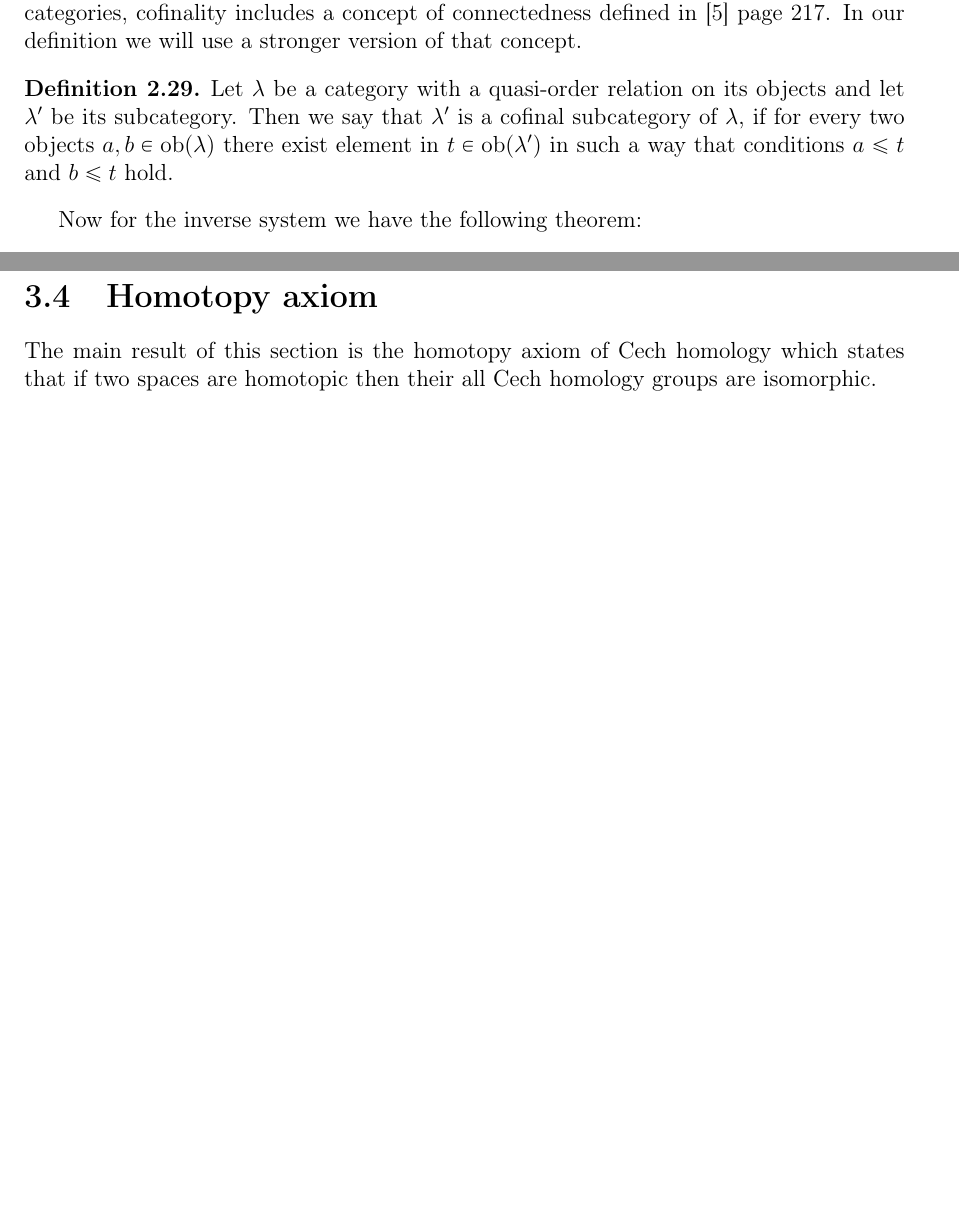
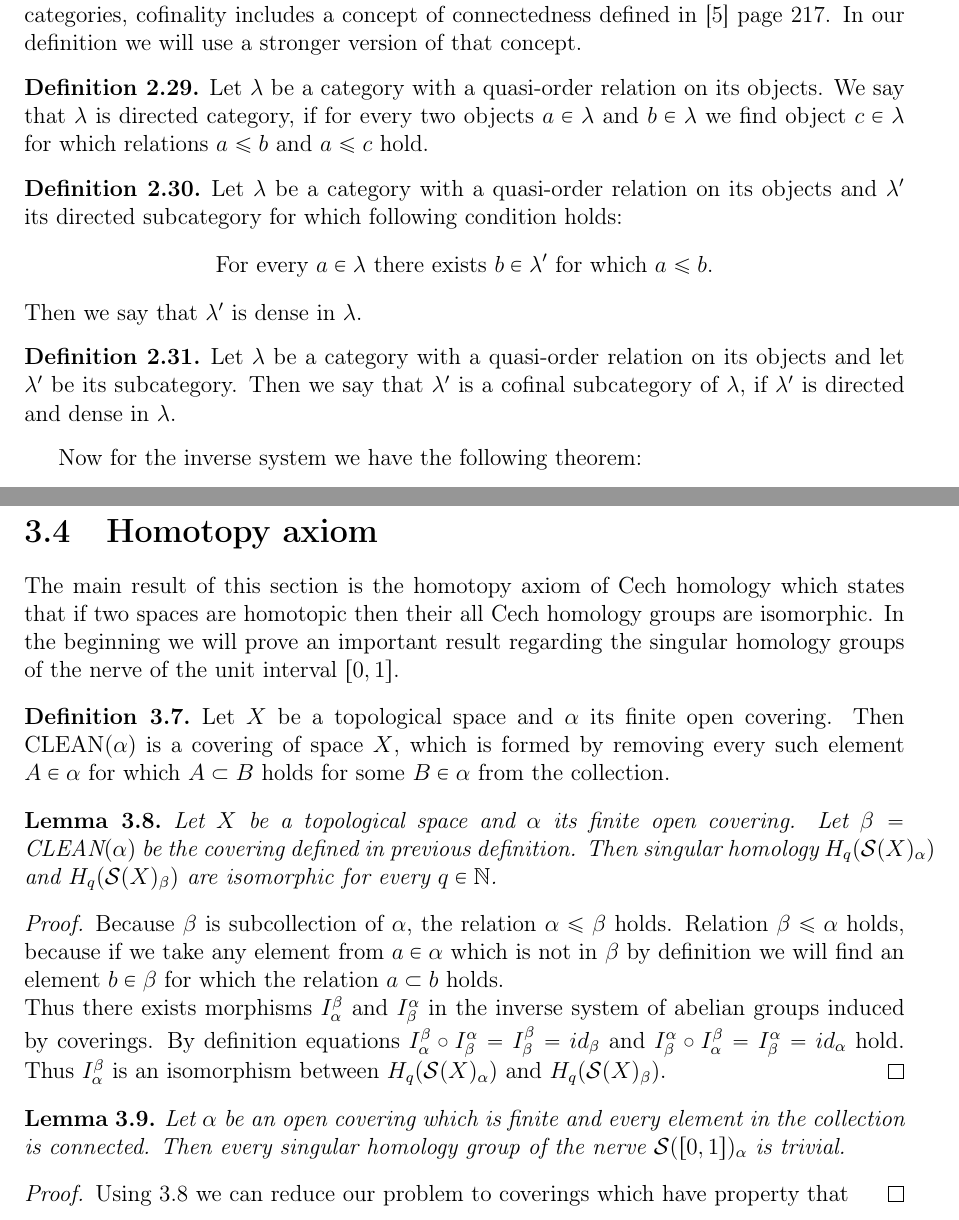
Before and after one commit to elkyur/Gradu, a LaTeX thesis (Gradu/Gradu.tex): two parts of pages 14 and 24 of 29 before the commit and two parts of pages 14 and 25 of 30 after it, joined at a grey line, cut so that both start at the same text, the shorter picture padded with empty space. Compiled offline with pdfLaTeX; the source files are stored in an older character set and shown here as Unicode.

Commit message:
07.06.2016 (Keskeneräinen)

```diff
--- a/Gradu/Gradu.tex
+++ b/Gradu/Gradu.tex
@@ -626,9 +626,16 @@ We have to show that the image is in the subgroup $$L = \{x \in \prod_{i \in \la
 \subsection{Finality properties of subsystems}
 Final and cofinal functors can be defined in a more general way [\ref{categorytheory}]. However, because we are mainly interested in properties of systems, in this section we will investigate the properties of those specific functors only in that special case. In the case of general categories, cofinality includes a concept of connectedness defined in [\ref{categorytheory}] page 217. In our definition we will use a stronger version of that concept.
 
-%% continue here:
 \begin{maar}
-Let $\lambda$ be a category with a quasi-order relation on its objects and let $\lambda'$ be its subcategory. Then we say that $\lambda'$ is a cofinal subcategory of $\lambda$, if for every two objects $a,b \in \ob(\lambda)$ there exist element in $t \in \ob(\lambda')$ in such a way that conditions $a \leq t$ and $b \leq t$ hold.
+	Let $\lambda$ be a category with a quasi-order relation on its objects. We say that $\lambda$ is directed category, if for every two objects $a \in \lambda$ and $b \in \lambda$ we find object $c \in \lambda$ for which relations $a \leq b$ and $ a \leq c$ hold.
+\end{maar}
+\begin{maar}
+	Let $\lambda$ be a category with a quasi-order relation on its objects and $\lambda'$ its directed subcategory for which following condition holds: $$\text{For every }a \in \lambda \text{ there exists } b \in \lambda' \text{ for which } a \leq b.$$
+	Then we say that $\lambda'$ is dense in $\lambda$.
+\end{maar}
+
+\begin{maar}
+Let $\lambda$ be a category with a quasi-order relation on its objects and let $\lambda'$ be its subcategory. Then we say that $\lambda'$ is a cofinal subcategory of $\lambda$, if $\lambda'$ is directed and dense in $\lambda$.
 \end{maar}
 
 Now for the inverse system we have the following theorem:
@@ -1008,8 +1022,26 @@ $$\check{\mathrm{H}}_n(X; G) = \left\{
 \end{proof}
 
 \section{Homotopy axiom}
-The main result of this section is the homotopy axiom of Cech homology which states that if two spaces are homotopic then their all Cech homology groups are isomorphic.
+The main result of this section is the homotopy axiom of Cech homology which states that if two spaces are homotopic then their all Cech homology groups are isomorphic. In the beginning we will prove an important result regarding the singular homology groups of the nerve of the unit interval $[0,1]$.
 
+\begin{maar}
+Let $X$ be a topological space and $\alpha$ its finite open covering. Then $\text{CLEAN}(\alpha)$ is a covering of space $X$, which is formed by removing every such element $A \in \alpha$ for which $A \subset B$ holds for some $B \in \alpha$ from the collection.
+\end{maar}
+
+\begin{lem}\label{cleanlemma}
+Let $X$ be a topological space and $\alpha$ its finite open covering. Let $\beta = \text{CLEAN}(\alpha)$ be the covering defined in previous definition. Then singular homology $H_q(\mathcal{S}(X)_{\alpha})$ and $H_q(\mathcal{S}(X)_{\beta}) $ are isomorphic for every $q \in \N$.
+\end{lem}
+\begin{proof}
+Because $\beta$ is subcollection of $\alpha$, the relation $\alpha \leq \beta$ holds. Relation $\beta \leq \alpha$ holds, because if we take any element from $a \in \alpha$ which is not in $\beta$ by definition we will find an element $b \in \beta$ for which the relation $a \subset b$ holds. \newline
+Thus there exists morphisms $I^{\beta}_{\alpha}$ and $I^{\alpha}_{\beta}$ in the inverse system of abelian groups induced by coverings. By definition equations $I^{\beta}_{\alpha} \circ I^{\alpha}_{\beta} = I^{\beta}_{\beta} = id_{\beta}$ and $I^{\alpha}_{\beta} \circ I^{\beta}_{\alpha} = I^{\alpha}_{\beta} = id_{\alpha}$ hold. Thus $I^{\beta}_{\alpha}$ is an isomorphism between $H_q(\mathcal{S}(X)_{\alpha})$ and $H_q(\mathcal{S}(X)_{\beta}) $.
+\end{proof}
+
+\begin{lem}
+Let $\alpha$ be an open covering which is finite and every element in the collection is connected. Then every singular homology group of the nerve $\mathcal{S}([0,1])_{\alpha}$ is trivial.
+\end{lem}
+\begin{proof}
+Using \ref{cleanlemma} we can reduce our problem to coverings which have property that
+\end{proof}
 
 \chapter{Applications}
 
```
Also changed, not shown: Gradu/Gradu.pdf, Gradu/Gradu.tex (33 more changed lines), 4 other files.
